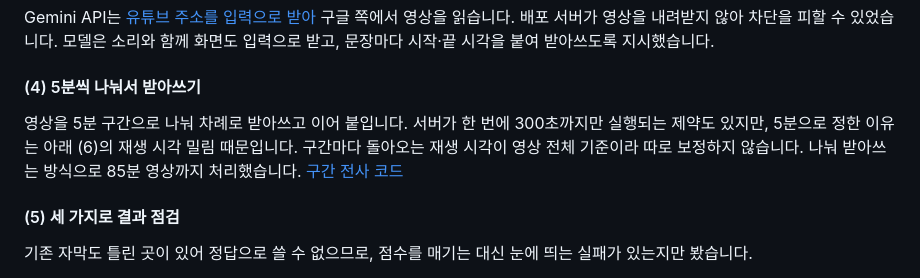
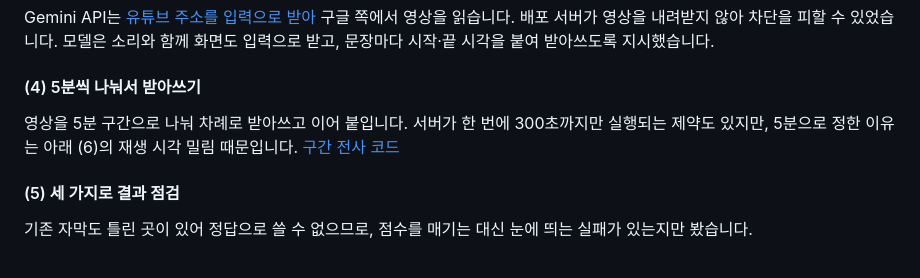
Before and after one commit to 7inug1/digestube, a Markdown page: README.md, the part around the change. Rendered like a GitHub page.

Commit message:
docs: 5분 구간 문단에서 시각 보정·85분 처리 문장 삭제 (#15)
문제
- 시각 보정 문장은 구현 세부라 뜻이 잘 전달되지 않음
- 85분 영상 처리는 20분 구간 때 결과인데 5분 구간 결과처럼 읽힘

변경
- README 사례 1 (4)에서 두 문장 삭제

```diff
--- a/README.md
+++ b/README.md
@@ -126,7 +126,7 @@ Gemini API는 [유튜브 주소를 입력으로 받아](https://ai.google.dev/ge
 
 #### (4) 5분씩 나눠서 받아쓰기 <!-- omit from toc -->
 
-영상을 5분 구간으로 나눠 차례로 받아쓰고 이어 붙입니다. 서버가 한 번에 300초까지만 실행되는 제약도 있지만, 5분으로 정한 이유는 아래 (6)의 재생 시각 밀림 때문입니다. 구간마다 돌아오는 재생 시각이 영상 전체 기준이라 따로 보정하지 않습니다. 나눠 받아쓰는 방식으로 85분 영상까지 처리했습니다. [구간 전사 코드](web/src/lib/gemini.ts)
+영상을 5분 구간으로 나눠 차례로 받아쓰고 이어 붙입니다. 서버가 한 번에 300초까지만 실행되는 제약도 있지만, 5분으로 정한 이유는 아래 (6)의 재생 시각 밀림 때문입니다. [구간 전사 코드](web/src/lib/gemini.ts)
 
 #### (5) 세 가지로 결과 점검 <!-- omit from toc -->
 
```
